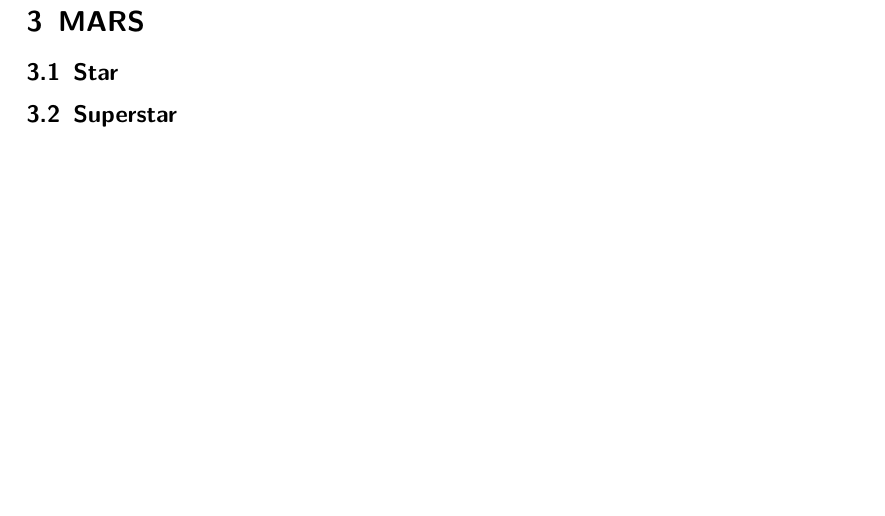
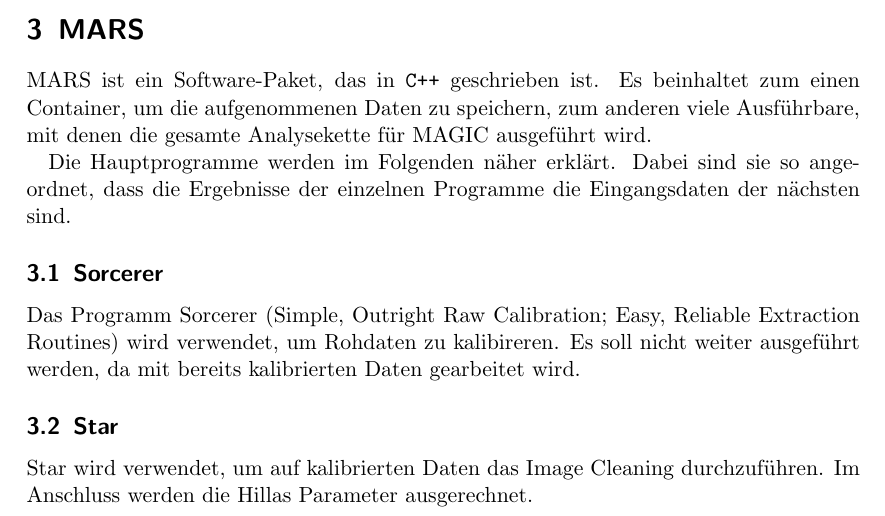
Before and after one commit to nbiederbeck/masterpraktikum, a LaTeX document (06-20181114-Lehrstuhlversuch/anleitung/anleitung.tex, which reads 06-20181114-Lehrstuhlversuch/anleitung/content/datenanalyse.tex): part of page 2 of 2 before the commit and part of page 1 of 2 after it, cut so that both start at the same text, the shorter picture padded with empty space. Compiled offline with pdfLaTeX.

Commit message:
small explanations for programs

```diff
--- a/06-20181114-Lehrstuhlversuch/anleitung/content/datenanalyse.tex
+++ b/06-20181114-Lehrstuhlversuch/anleitung/content/datenanalyse.tex
@@ -1,8 +1,31 @@
 \section{MARS}%
 \label{sec:mars}
 
+MARS ist ein Software-Paket, das in \texttt{C++} geschrieben ist.
+Es beinhaltet zum einen Container, um die aufgenommenen Daten zu speichern,
+zum anderen viele Ausführbare,
+mit denen die gesamte Analysekette für MAGIC ausgeführt wird.
+
+Die Hauptprogramme werden im Folgenden näher erklärt.
+Dabei sind sie so angeordnet, dass die Ergebnisse der einzelnen
+Programme die Eingangsdaten der nächsten sind.
+
+\subsection{Sorcerer}%
+\label{sub:sorcerer}
+
+Das Programm Sorcerer (Simple, Outright Raw Calibration; Easy, Reliable
+Extraction Routines) wird verwendet, um Rohdaten zu kalibireren.
+Es soll nicht weiter ausgeführt werden, da mit bereits kalibrierten Daten
+gearbeitet wird.
+
 \subsection{Star}%
 \label{sub:star}
+
+Star wird verwendet, um auf kalibrierten Daten
+das Image Cleaning %(s.\ \ref{sub:imagecleaning})
+durchzuführen.
+Im Anschluss werden die Hillas Parameter ausgerechnet.
+
 
 \subsection{Superstar}%
 \label{sub:superstar}
```
